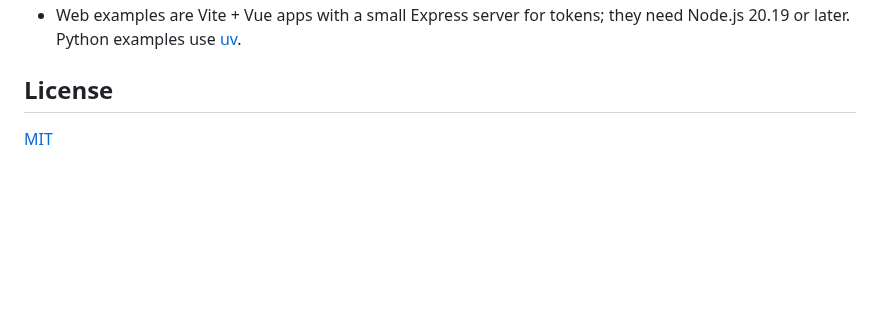
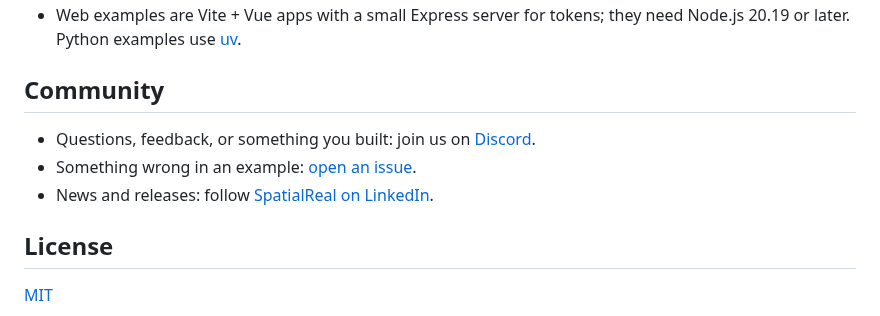
Before and after one commit to SpatialReal-ai/spatialreal-examples, a Markdown page: README.md, the part around one of its changes. Rendered like a GitHub page; blank space fills up the shorter version.

```diff
--- a/README.md
+++ b/README.md
@@ -52,4 +67,10 @@ Each example lists exactly what it needs.
 - Web examples are Vite + Vue apps with a small Express server for tokens; they need Node.js 20.19 or later. Python examples use [uv](https://docs.astral.sh/uv/).
+
+## Community
+
+- Questions, feedback, or something you built: join us on [Discord](https://discord.gg/TfKman55T2).
+- Something wrong in an example: [open an issue](https://github.com/SpatialReal-ai/spatialreal-examples/issues).
+- News and releases: follow [SpatialReal on LinkedIn](https://www.linkedin.com/company/spatialreal).
 
 ## License
 
```
Also changed, not shown: other parts of README.md (+38 -23 lines), .github/banner.png (added).
